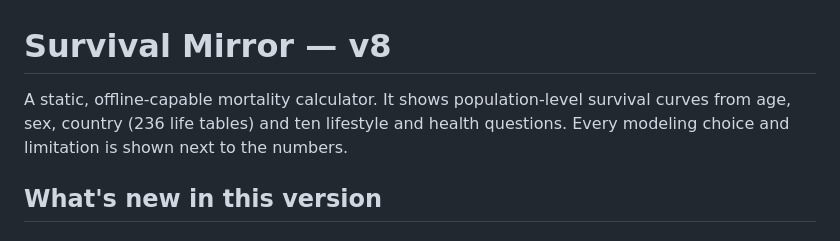
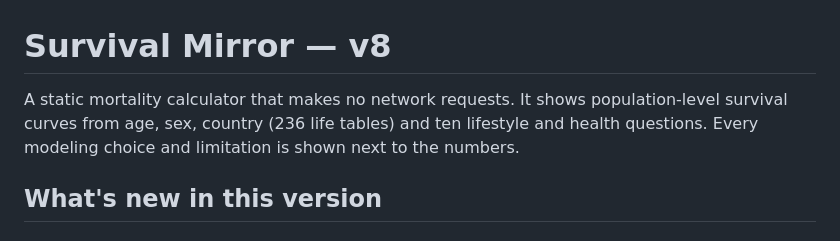
Before and after one commit to datakid/survival-mirror, a Markdown page: README.md, the part around the change. Drawn GitHub-style.

Commit message:
docs: state network behaviour accurately in the README intro

```diff
--- a/README.md
+++ b/README.md
@@ -1,6 +1,6 @@
 # Survival Mirror — v8
 
-A static, offline-capable mortality calculator. It shows population-level survival curves from age, sex, country (236 life tables) and ten lifestyle and health questions. Every modeling choice and limitation is shown next to the numbers.
+A static mortality calculator that makes no network requests. It shows population-level survival curves from age, sex, country (236 life tables) and ten lifestyle and health questions. Every modeling choice and limitation is shown next to the numbers.
 
 ## What's new in this version
 
```
